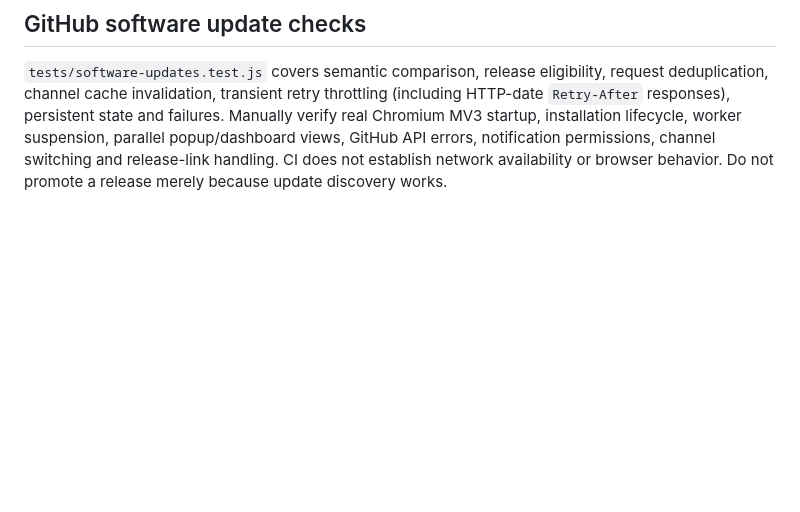
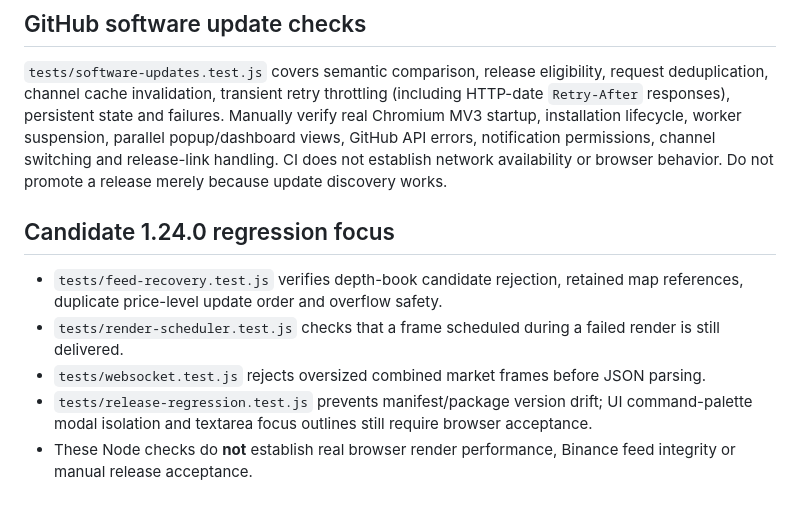
Before and after one commit to jsmlabs/btc-live, a Markdown page: docs/TESTING.md, the part around the change. GitHub-like rendering; blank space fills up the shorter version.

Commit message:
chore: maintain docs/TESTING.md candidate contracts

```diff
--- a/docs/TESTING.md
+++ b/docs/TESTING.md
@@ -74,3 +74,11 @@ The external, same-commit approval procedure is described in [Release](RELEASE.m
 ## GitHub software update checks
 
 `tests/software-updates.test.js` covers semantic comparison, release eligibility, request deduplication, channel cache invalidation, transient retry throttling (including HTTP-date `Retry-After` responses), persistent state and failures. Manually verify real Chromium MV3 startup, installation lifecycle, worker suspension, parallel popup/dashboard views, GitHub API errors, notification permissions, channel switching and release-link handling. CI does not establish network availability or browser behavior. Do not promote a release merely because update discovery works.
+
+## Candidate 1.24.0 regression focus
+
+- `tests/feed-recovery.test.js` verifies depth-book candidate rejection, retained map references, duplicate price-level update order and overflow safety.
+- `tests/render-scheduler.test.js` checks that a frame scheduled during a failed render is still delivered.
+- `tests/websocket.test.js` rejects oversized combined market frames before JSON parsing.
+- `tests/release-regression.test.js` prevents manifest/package version drift; UI command-palette modal isolation and textarea focus outlines still require browser acceptance.
+- These Node checks do **not** establish real browser render performance, Binance feed integrity or manual release acceptance.
```
